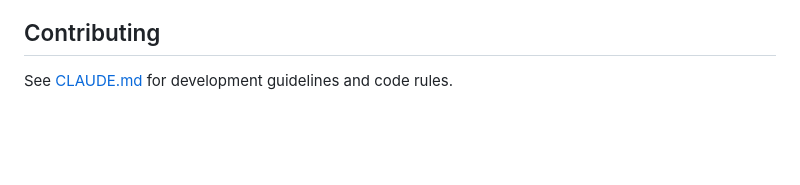
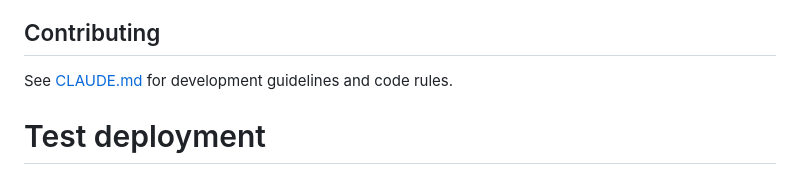
Before and after one commit to Aarav500/Autoapply, a Markdown page: README.md, the part around the change. Drawn GitHub-style; blank space fills up the shorter version.

Commit message:
test: Trigger deployment after SSM fix
🤖 Generated with [Claude Code](https://claude.com/claude-code)

Co-Authored-By: Claude <noreply@anthropic.com>

```diff
--- a/README.md
+++ b/README.md
@@ -265,3 +265,6 @@ docker compose logs -f minio
 ## Contributing
 
 See [CLAUDE.md](claude.md) for development guidelines and code rules.
+
+
+# Test deployment
```
